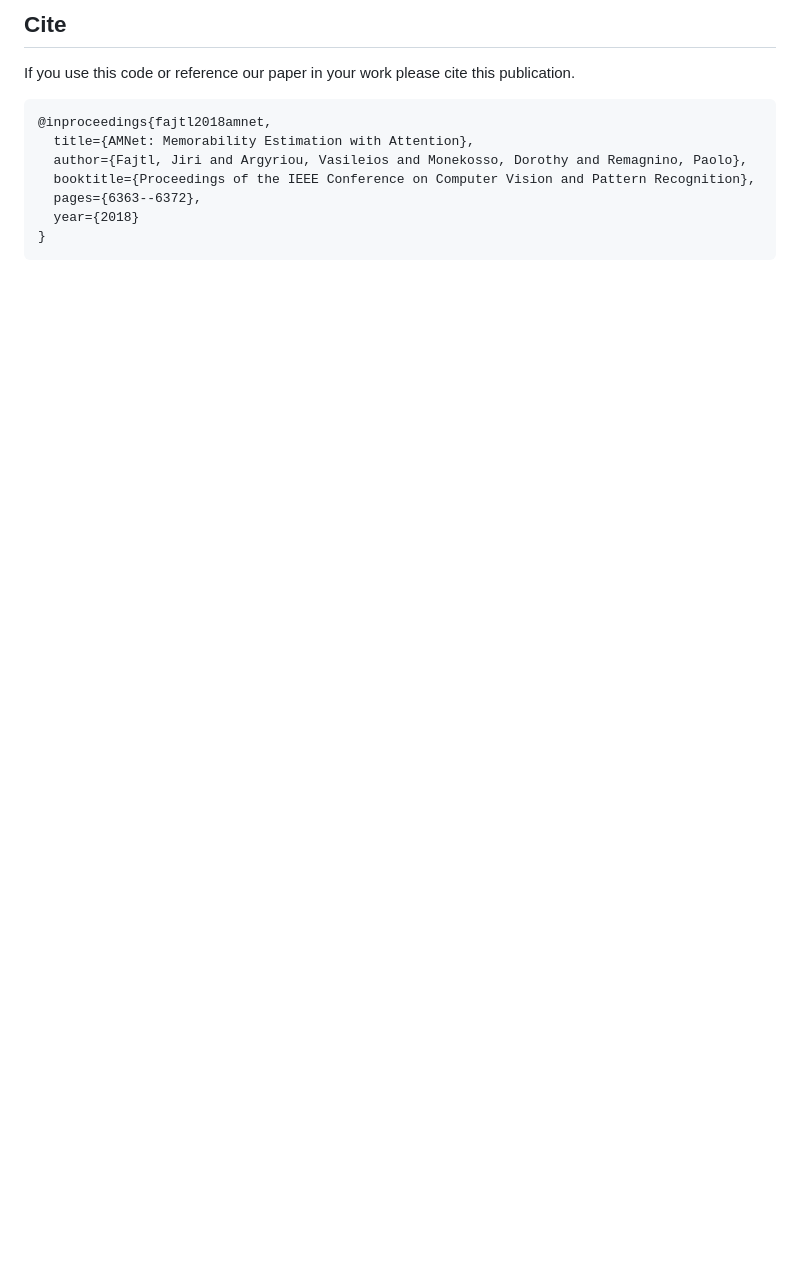
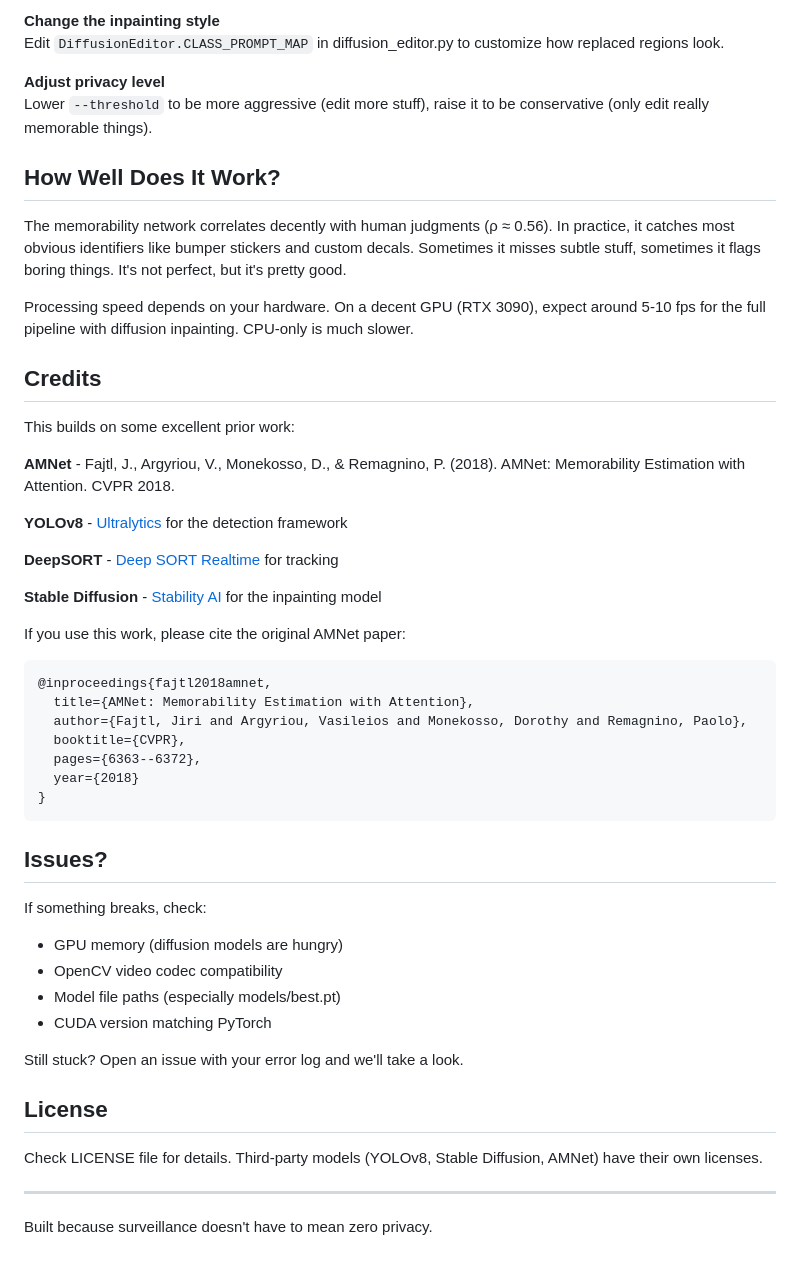
Before and after one commit to Shaktijha163/Traffic_surveillance-and-Privacy-Preservation, a Markdown page: README.md, the part around one of its changes. Drawn GitHub-style; blank space fills up the shorter version.

````diff
--- a/README.md
+++ b/README.md
@@ -124,12 +149,53 @@ or see [main.py](main.py). If you want to experiment with other parameters the b
 
-## Cite
-If you use this code or reference our paper in your work please cite this publication.
-```
+**Change the inpainting style**
+Edit `DiffusionEditor.CLASS_PROMPT_MAP` in diffusion_editor.py to customize how replaced regions look.
+
+**Adjust privacy level**
+Lower `--threshold` to be more aggressive (edit more stuff), raise it to be conservative (only edit really memorable things).
+
+## How Well Does It Work?
+
+The memorability network correlates decently with human judgments (ρ ≈ 0.56). In practice, it catches most obvious identifiers like bumper stickers and custom decals. Sometimes it misses subtle stuff, sometimes it flags boring things. It's not perfect, but it's pretty good.
+
+Processing speed depends on your hardware. On a decent GPU (RTX 3090), expect around 5-10 fps for the full pipeline with diffusion inpainting. CPU-only is much slower.
+
+## Credits
+
+This builds on some excellent prior work:
+
+**AMNet** - Fajtl, J., Argyriou, V., Monekosso, D., & Remagnino, P. (2018). AMNet: Memorability Estimation with Attention. CVPR 2018.
+
+**YOLOv8** - [Ultralytics](https://github.com/ultralytics/ultralytics) for the detection framework
+
+**DeepSORT** - [Deep SORT Realtime](https://github.com/levan92/deep_sort_realtime) for tracking
+
+**Stable Diffusion** - [Stability AI](https://stability.ai/) for the inpainting model
+
+If you use this work, please cite the original AMNet paper:
+```bibtex
 @inproceedings{fajtl2018amnet,
   title={AMNet: Memorability Estimation with Attention},
   author={Fajtl, Jiri and Argyriou, Vasileios and Monekosso, Dorothy and Remagnino, Paolo},
-  booktitle={Proceedings of the IEEE Conference on Computer Vision and Pattern Recognition},
+  booktitle={CVPR},
   pages={6363--6372},
   year={2018}
 }
 ```
+
+## Issues?
+
+If something breaks, check:
+- GPU memory (diffusion models are hungry)
+- OpenCV video codec compatibility
+- Model file paths (especially models/best.pt)
+- CUDA version matching PyTorch
+
+Still stuck? Open an issue with your error log and we'll take a look.
+
+## License
+
+Check LICENSE file for details. Third-party models (YOLOv8, Stable Diffusion, AMNet) have their own licenses.
+
+---
+
+Built because surveillance doesn't have to mean zero privacy.
````
Also changed, not shown: other parts of README.md (+123 -98 lines).
